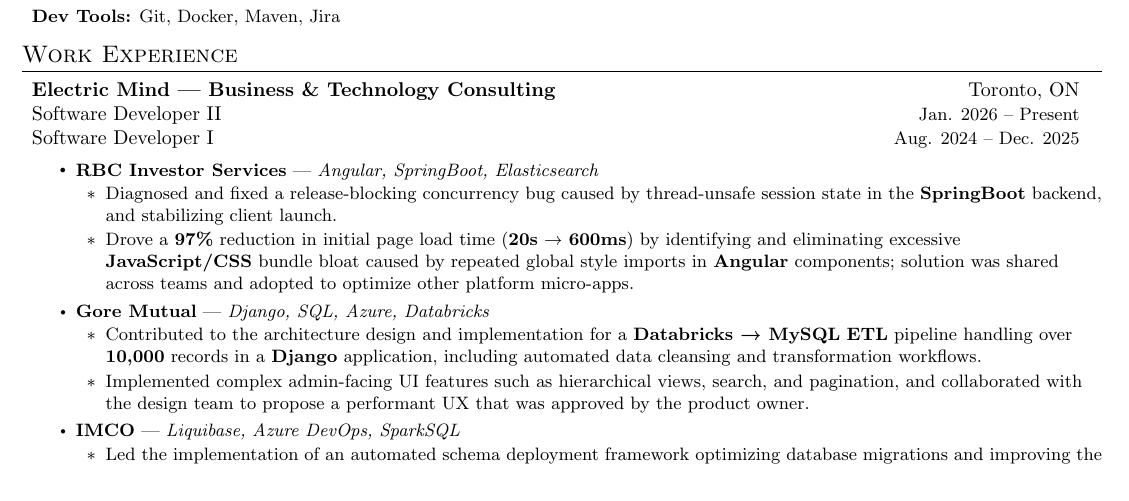
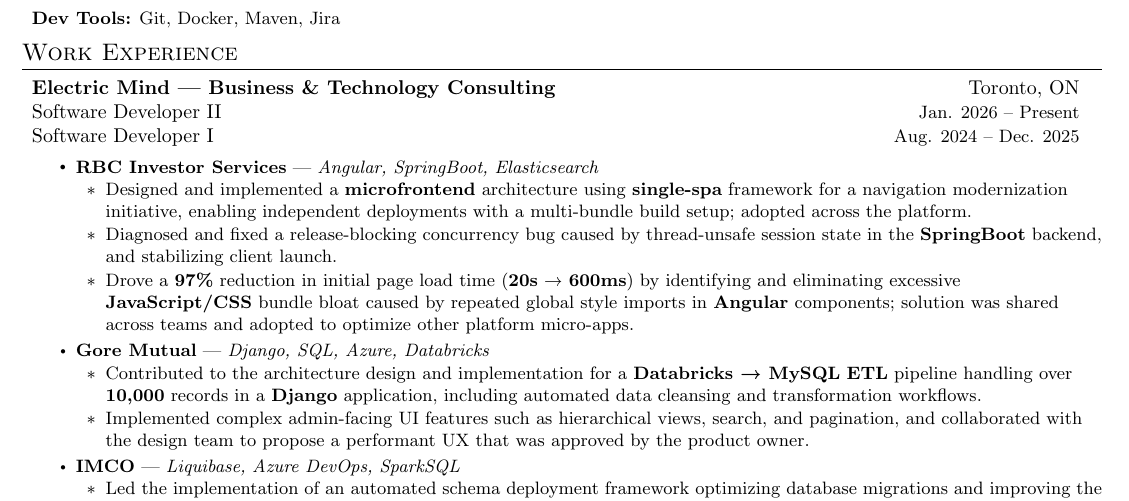
Before and after one commit to maazh10/resume, a LaTeX CV (resume.tex): part of the page, cut so that both start at the same text. Compiled offline with pdfLaTeX.

Commit message:
feat: new bullet for EM

```diff
--- a/resume.tex
+++ b/resume.tex
@@ -191,6 +191,8 @@
 {RBC Investor Services}
 {Angular, SpringBoot, Elasticsearch}
 \clientProjectSubItem
+{Designed and implemented a \textbf{microfrontend} architecture using \textbf{single-spa} framework for a navigation modernization initiative, enabling independent deployments with a multi-bundle build setup; adopted across the platform.}
+\clientProjectSubItem
 {Diagnosed and fixed a release-blocking concurrency bug caused by thread-unsafe session state in the \textbf{SpringBoot} backend, and stabilizing client launch.}
 \clientProjectSubItem
 {Drove a \textbf{97\%} reduction in initial page load time (\textbf{20s} → \textbf{600ms}) by identifying and eliminating excessive \textbf{JavaScript/CSS} bundle bloat caused by repeated global style imports in \textbf{Angular} components; solution was shared across teams and adopted to optimize other platform micro-apps.}
```
Also changed, not shown: resume.pdf.
